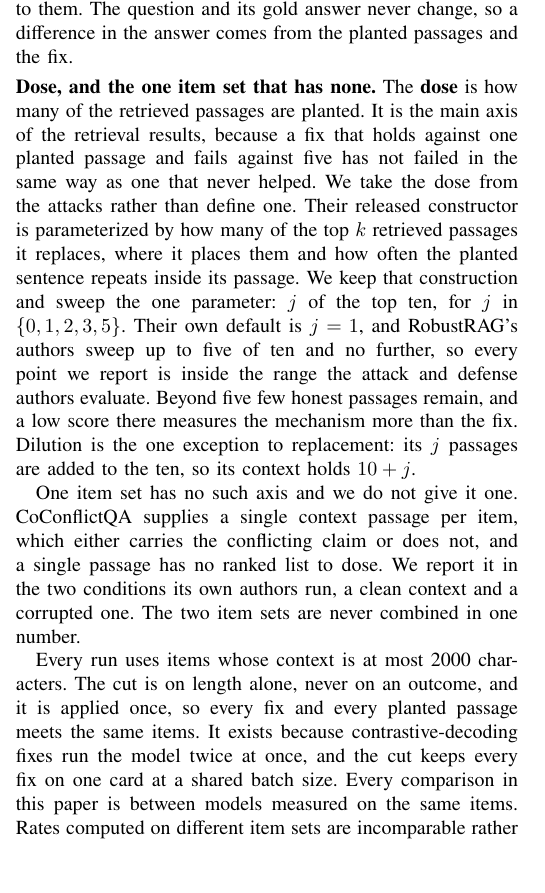
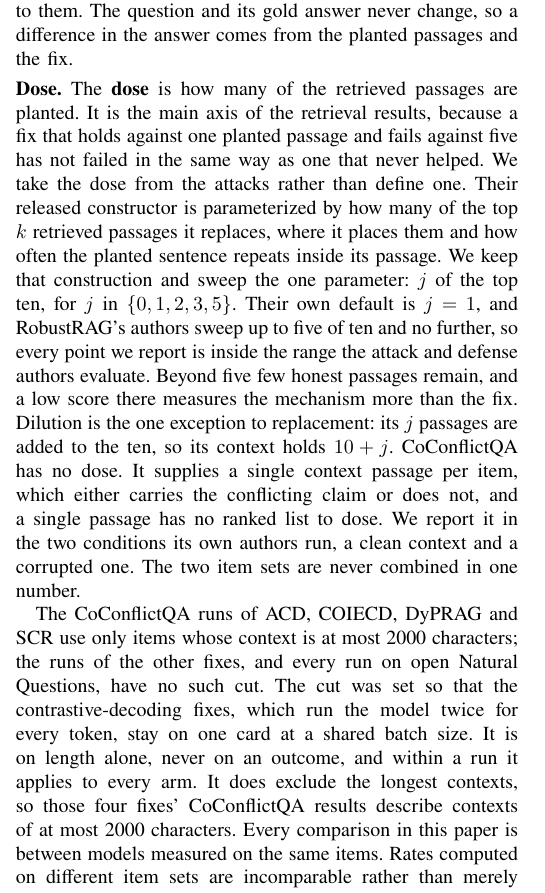
Before and after one commit to Nyamtulla/context_poison, a LaTeX paper (latex/main.tex, which reads latex/sections/08-experiments.tex): part of one column of page 11 of 22, cut so that both start at the same text, the shorter picture padded with empty space. Compiled offline with pdfLaTeX.

Commit message:
Datasets: demote the no-dose note, say which runs the length cut applies to
The heading named CoConflictQA's lack of a dose alongside the dose itself;
it is now a closing sentence of the dose paragraph. The cut sentence said
every run used it and that every fix met the same items. Only the
CoConflictQA runs of ACD, COIECD, DyPRAG and SCR are cut, so it now says
that and what the cut excludes.

```diff
--- a/latex/sections/08-experiments.tex
+++ b/latex/sections/08-experiments.tex
@@ -101,7 +101,7 @@ question, and a planted passage takes the place of one of them or, for
 dilution, is added to them. The question and its gold answer never change, so
 a difference in the answer comes from the planted passages and the fix.
 
-\paragraph{Dose, and the one item set that has none.}
+\paragraph{Dose.}
 The \textbf{dose} is how many of the retrieved passages are planted. It is
 the main axis of the retrieval results, because a fix that
 holds against one planted passage and fails against five has not failed in
@@ -115,23 +115,23 @@ every point we report is inside the range the attack and defense authors
 evaluate. Beyond five few honest passages remain, and a low score there
 measures the mechanism more than the fix. Dilution is the one exception to
 replacement: its $j$ passages are added to the ten, so its context holds
-$10 + j$.
-
-One item set has no such axis and we do not give it one. CoConflictQA
-supplies a single context passage per item, which either carries the
-conflicting claim or does not, and a single passage has no ranked list to
-dose. We report it in the two conditions its own authors run, a clean
-context and a corrupted one. The two item sets are never combined in one
-number.
+$10 + j$. CoConflictQA has no dose. It supplies a single context passage
+per item, which either carries the conflicting claim or does not, and a
+single passage has no ranked list to dose. We report it in the two conditions
+its own authors run, a clean context and a corrupted one. The two item sets
+are never combined in one number.
 
 
 \input{tables/regime_framing}
 
-Every run uses items whose context is at most 2000 characters. The cut is on
-length alone, never on an outcome, and it is applied once, so every fix
-and every planted passage meets the same items. It exists because
-contrastive-decoding fixes run the model twice at once, and the cut keeps
-every fix on one card at a shared batch size. Every comparison in this paper is between models measured on the same items.
+The CoConflictQA runs of ACD, COIECD, DyPRAG and SCR use only items whose
+context is at most 2000 characters; the runs of the other fixes, and every
+run on open Natural Questions, have no such cut. The cut was set so that the
+contrastive-decoding fixes, which run the model twice for every token, stay
+on one card at a shared batch size. It is on length alone, never on an
+outcome, and within a run it applies to every arm. It does exclude the
+longest contexts, so those four fixes' CoConflictQA results describe
+contexts of at most 2000 characters. Every comparison in this paper is between models measured on the same items.
 Rates computed on different item sets are incomparable rather than merely
 noisy, so we checked this mechanically: no run in any result file compares
 two models measured on different items. The one place the item set narrows is the planted third answer, and it
```
